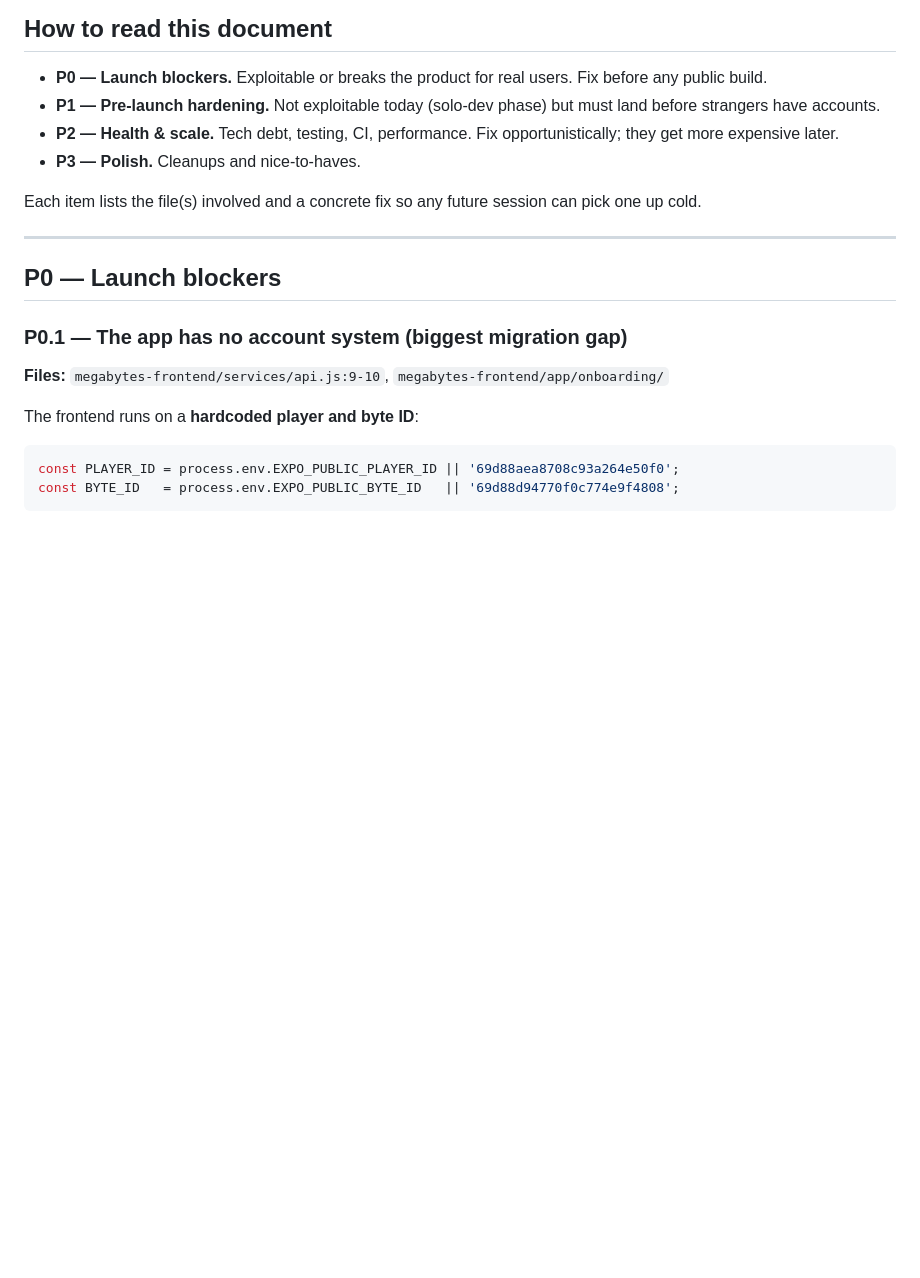
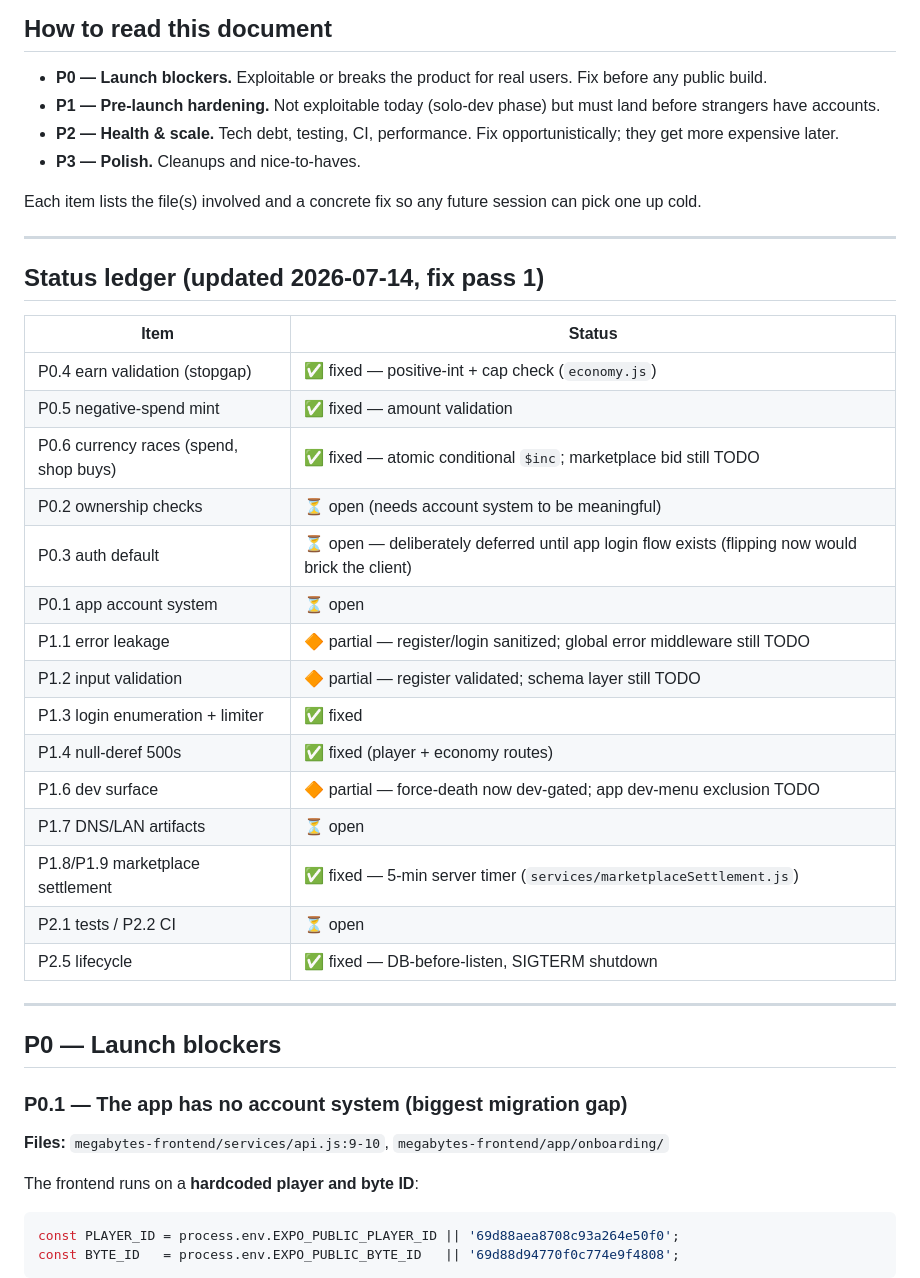
Before and after one commit to HeartlessN3ko/megabytes-battle-pets, a Markdown page: AUDIT.md, the part around the change. Rendered like a GitHub page; blank space fills up the shorter version.

Commit message:
docs: mark fixed items in audit ledger and recon outcomes
Co-Authored-By: Claude Fable 5 <noreply@anthropic.com>
Claude-Session: https://claude.ai/code/session_0111Z9exCFen5T5edvTMFtPe

```diff
--- a/AUDIT.md
+++ b/AUDIT.md
@@ -14,6 +14,28 @@
 - **P3 — Polish.** Cleanups and nice-to-haves.
 
 Each item lists the file(s) involved and a concrete fix so any future session can pick one up cold.
+
+---
+
+## Status ledger (updated 2026-07-14, fix pass 1)
+
+| Item | Status |
+|---|---|
+| P0.4 earn validation (stopgap) | ✅ fixed — positive-int + cap check (`economy.js`) |
+| P0.5 negative-spend mint | ✅ fixed — amount validation |
+| P0.6 currency races (spend, shop buys) | ✅ fixed — atomic conditional `$inc`; marketplace bid still TODO |
+| P0.2 ownership checks | ⏳ open (needs account system to be meaningful) |
+| P0.3 auth default | ⏳ open — deliberately deferred until app login flow exists (flipping now would brick the client) |
+| P0.1 app account system | ⏳ open |
+| P1.1 error leakage | 🔶 partial — register/login sanitized; global error middleware still TODO |
+| P1.2 input validation | 🔶 partial — register validated; schema layer still TODO |
+| P1.3 login enumeration + limiter | ✅ fixed |
+| P1.4 null-deref 500s | ✅ fixed (player + economy routes) |
+| P1.6 dev surface | 🔶 partial — force-death now dev-gated; app dev-menu exclusion TODO |
+| P1.7 DNS/LAN artifacts | ⏳ open |
+| P1.8/P1.9 marketplace settlement | ✅ fixed — 5-min server timer (`services/marketplaceSettlement.js`) |
+| P2.1 tests / P2.2 CI | ⏳ open |
+| P2.5 lifecycle | ✅ fixed — DB-before-listen, SIGTERM shutdown |
 
 ---
 
```
Also changed, not shown: REPO_RECON_REPORT.md (+20 -14 lines).
